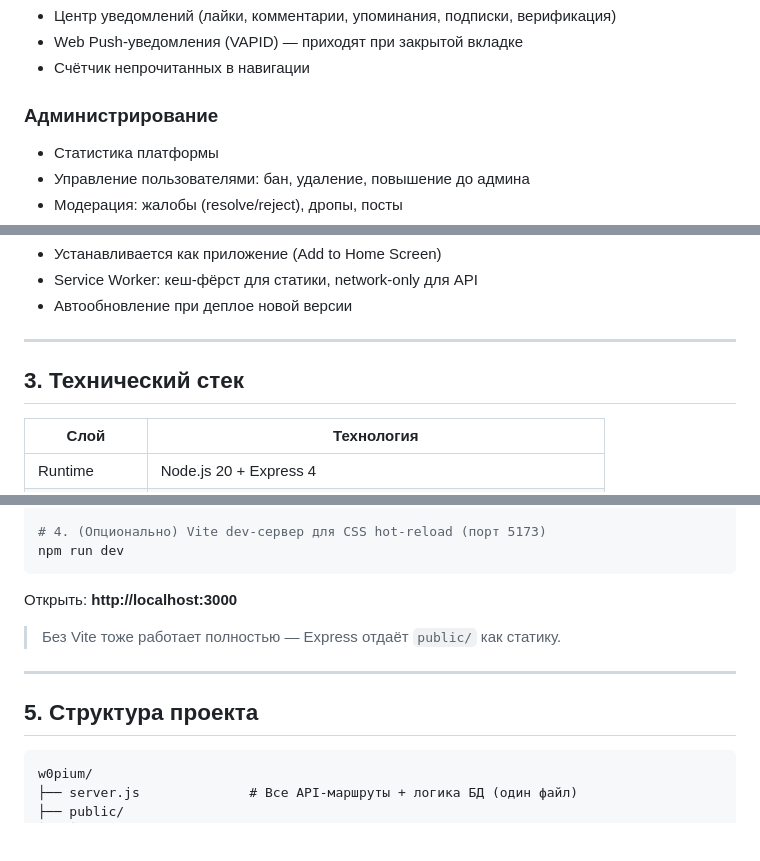
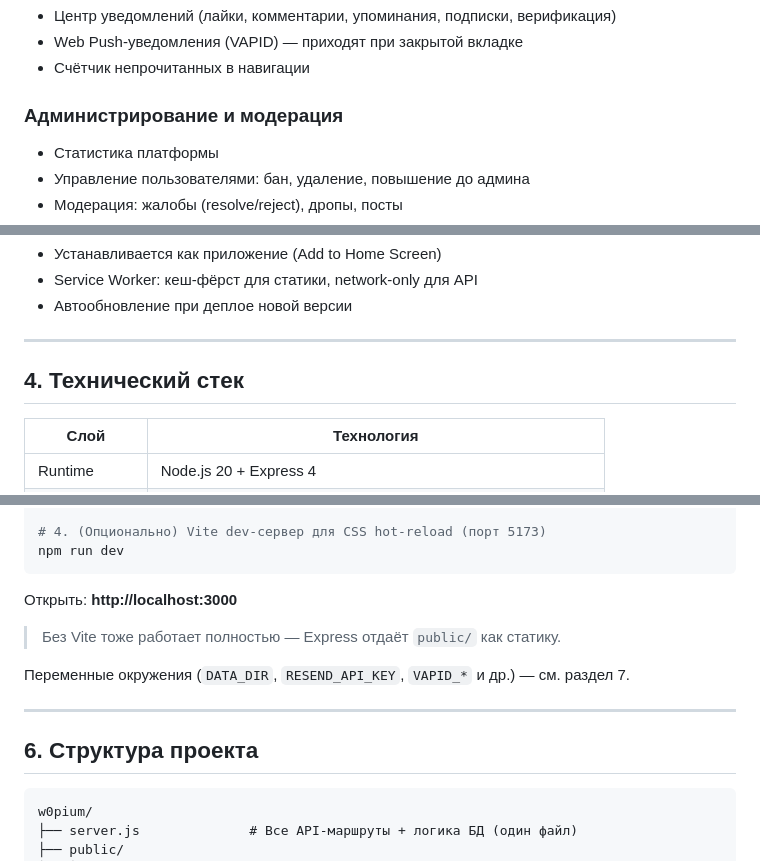
Before and after one commit to medskinpro-afk/W0PIUM, a Markdown page: README.md, 3 parts joined by grey strips. GitHub-like rendering; blank space fills up the shorter version.

````diff
--- a/README.md
+++ b/README.md
@@ -83,7 +105,7 @@ W0PIUM — закрытая социальная сеть с регистрац
 - Web Push-уведомления (VAPID) — приходят при закрытой вкладке
 - Счётчик непрочитанных в навигации
 
-### Администрирование
+### Администрирование и модерация
 
 - Статистика платформы
 - Управление пользователями: бан, удаление, повышение до админа
@@ -99,7 +121,7 @@ W0PIUM — закрытая социальная сеть с регистрац
 
 ---
 
-## 3. Технический стек
+## 4. Технический стек
 
 | Слой | Технология |
 |---|---|
@@ -137,9 +159,11 @@ npm run dev
 
 > Без Vite тоже работает полностью — Express отдаёт `public/` как статику.
 
+Переменные окружения (`DATA_DIR`, `RESEND_API_KEY`, `VAPID_*` и др.) — см. раздел 7.
+
 ---
 
-## 5. Структура проекта
+## 6. Структура проекта
 
 ```
 w0pium/
````
Also changed, not shown: other parts of README.md (+40 -12 lines).
